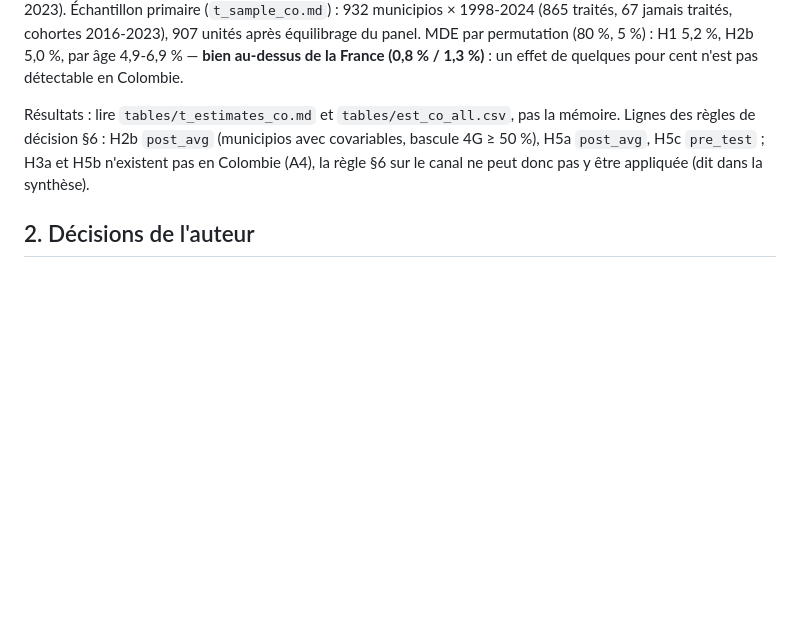
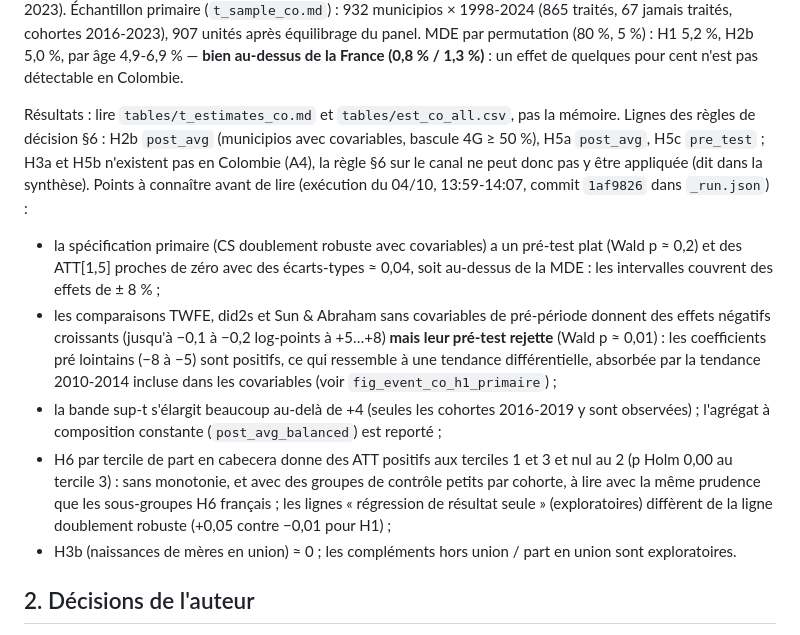
Before and after one commit to TheodoreBro/carrousel, a Markdown page: smartphone-fecondite/docs/handover.md, the part around the change. Drawn GitHub-style; blank space fills up the shorter version.

Commit message:
Passation : points à connaître sur les résultats colombiens
Co-Authored-By: Claude Fable 5.1 <noreply@anthropic.com>
Claude-Session: https://claude.ai/code/session_01DYYYK5ybidiR8m9cFoxeVt

```diff
--- a/smartphone-fecondite/docs/handover.md
+++ b/smartphone-fecondite/docs/handover.md
@@ -82,7 +82,19 @@ après équilibrage du panel. MDE par permutation (80 %, 5 %) : H1 5,2 %, H2b 5,
 
 Résultats : lire `tables/t_estimates_co.md` et `tables/est_co_all.csv`, pas la mémoire. Lignes des règles de décision §6 : H2b `post_avg`
 (municipios avec covariables, bascule 4G ≥ 50 %), H5a `post_avg`, H5c `pre_test` ; H3a et H5b n'existent pas en Colombie (A4), la règle §6
-sur le canal ne peut donc pas y être appliquée (dit dans la synthèse).
+sur le canal ne peut donc pas y être appliquée (dit dans la synthèse). Points à connaître avant de lire (exécution du 04/10, 13:59-14:07,
+commit `1af9826` dans `_run.json`) :
+- la spécification primaire (CS doublement robuste avec covariables) a un pré-test plat (Wald p ≈ 0,2) et des ATT[1,5] proches de zéro
+  avec des écarts-types ≈ 0,04, soit au-dessus de la MDE : les intervalles couvrent des effets de ± 8 % ;
+- les comparaisons TWFE, did2s et Sun & Abraham sans covariables de pré-période donnent des effets négatifs croissants (jusqu'à −0,1 à −0,2
+  log-points à +5…+8) **mais leur pré-test rejette** (Wald p ≈ 0,01) : les coefficients pré lointains (−8 à −5) sont positifs, ce qui ressemble
+  à une tendance différentielle, absorbée par la tendance 2010-2014 incluse dans les covariables (voir `fig_event_co_h1_primaire`) ;
+- la bande sup-t s'élargit beaucoup au-delà de +4 (seules les cohortes 2016-2019 y sont observées) ; l'agrégat à composition constante
+  (`post_avg_balanced`) est reporté ;
+- H6 par tercile de part en cabecera donne des ATT positifs aux terciles 1 et 3 et nul au 2 (p Holm 0,00 au tercile 3) : sans
+  monotonie, et avec des groupes de contrôle petits par cohorte, à lire avec la même prudence que les sous-groupes H6 français ;
+  les lignes « régression de résultat seule » (exploratoires) diffèrent de la ligne doublement robuste (+0,05 contre −0,01 pour H1) ;
+- H3b (naissances de mères en union) ≈ 0 ; les compléments hors union / part en union sont exploratoires.
 
 ## 2. Décisions de l'auteur
 
```
